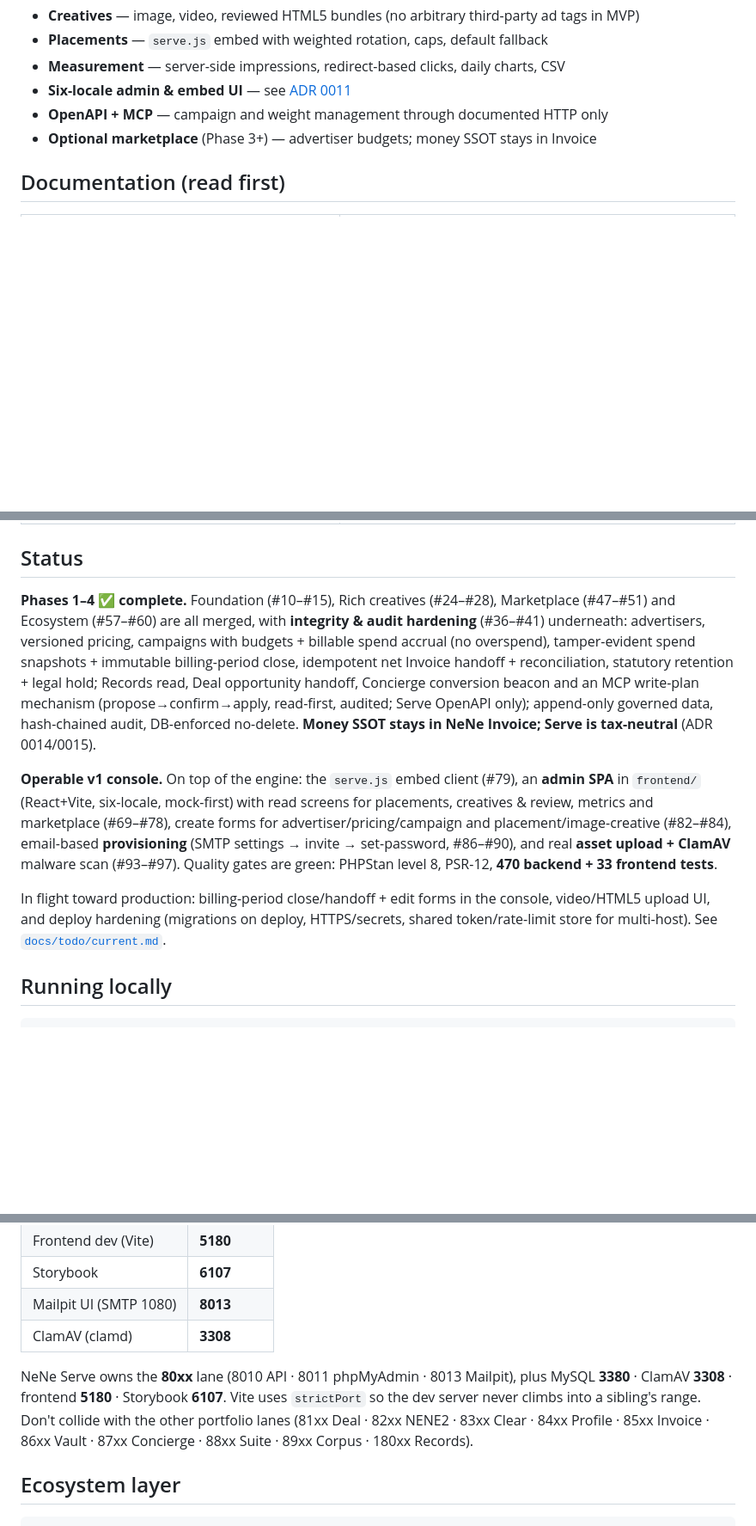
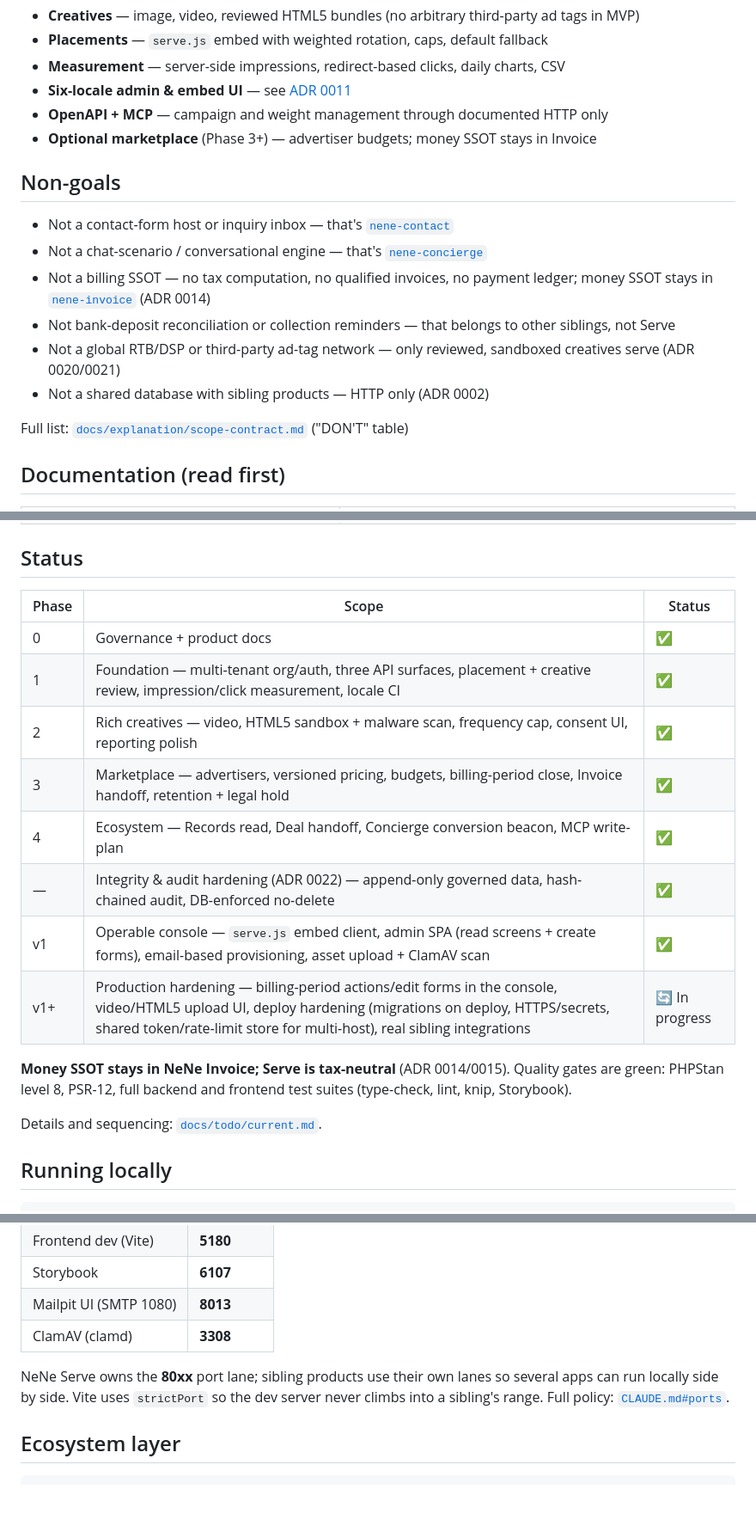
Before and after one commit to hideyukiMORI/nene-serve, a Markdown page: README.md, 3 parts joined by grey strips. Shown at 86% size. GitHub-like rendering; blank space fills up the shorter version.

Commit message:
docs(readme): README を統一テンプレへ寄せる (#148) (#149)
Status を散文から表形式(Phase×Scope×Status)へ、生数字テスト件数を定性表現へ、
Local ports の兄弟レーン列挙を自リポ port doc リンクへ、Non-goals 見出しを
scope-contract.md の DON'T 表を出典に新設。docs/todo/current.md との齟齬なし
(Phase 0-4 完了は current.md と一致)。README.md のみ変更。

Co-authored-by: Claude Opus 4.8 (1M context) <noreply@anthropic.com>

```diff
--- a/README.md
+++ b/README.md
@@ -34,6 +34,17 @@ tracks impressions and clicks, and reports time-series metrics with CSV export
 - **OpenAPI + MCP** — campaign and weight management through documented HTTP only
 - **Optional marketplace** (Phase 3+) — advertiser budgets; money SSOT stays in Invoice
 
+## Non-goals
+
+- Not a contact-form host or inquiry inbox — that's [`nene-contact`](https://github.com/hideyukiMORI/nene-contact)
+- Not a chat-scenario / conversational engine — that's [`nene-concierge`](https://github.com/hideyukiMORI/nene-concierge)
+- Not a billing SSOT — no tax computation, no qualified invoices, no payment ledger; money SSOT stays in [`nene-invoice`](https://github.com/hideyukiMORI/nene-invoice) (ADR 0014)
+- Not bank-deposit reconciliation or collection reminders — that belongs to other siblings, not Serve
+- Not a global RTB/DSP or third-party ad-tag network — only reviewed, sandboxed creatives serve (ADR 0020/0021)
+- Not a shared database with sibling products — HTTP only (ADR 0002)
+
+Full list: [`docs/explanation/scope-contract.md`](./docs/explanation/scope-contract.md) ("DON'T" table)
+
 ## Documentation (read first)
 
 | Topic | Document |
@@ -57,29 +68,22 @@ tracks impressions and clicks, and reports time-series metrics with CSV export
 
 ## Status
 
-**Phases 1–4 ✅ complete.** Foundation (#10–#15), Rich creatives (#24–#28),
-Marketplace (#47–#51) and Ecosystem (#57–#60) are all merged, with **integrity &
-audit hardening** (#36–#41) underneath: advertisers, versioned pricing, campaigns
-with budgets + billable spend accrual (no overspend), tamper-evident spend
-snapshots + immutable billing-period close, idempotent net Invoice handoff +
-reconciliation, statutory retention + legal hold; Records read, Deal opportunity
-handoff, Concierge conversion beacon and an MCP write-plan mechanism
-(propose→confirm→apply, read-first, audited; Serve OpenAPI only); append-only
-governed data, hash-chained audit, DB-enforced no-delete. **Money SSOT stays in
-NeNe Invoice; Serve is tax-neutral** (ADR 0014/0015).
+| Phase | Scope | Status |
+| --- | --- | --- |
+| 0 | Governance + product docs | ✅ |
+| 1 | Foundation — multi-tenant org/auth, three API surfaces, placement + creative review, impression/click measurement, locale CI | ✅ |
+| 2 | Rich creatives — video, HTML5 sandbox + malware scan, frequency cap, consent UI, reporting polish | ✅ |
+| 3 | Marketplace — advertisers, versioned pricing, budgets, billing-period close, Invoice handoff, retention + legal hold | ✅ |
+| 4 | Ecosystem — Records read, Deal handoff, Concierge conversion beacon, MCP write-plan | ✅ |
+| — | Integrity & audit hardening (ADR 0022) — append-only governed data, hash-chained audit, DB-enforced no-delete | ✅ |
+| v1 | Operable console — `serve.js` embed client, admin SPA (read screens + create forms), email-based provisioning, asset upload + ClamAV scan | ✅ |
+| v1+ | Production hardening — billing-period actions/edit forms in the console, video/HTML5 upload UI, deploy hardening (migrations on deploy, HTTPS/secrets, shared token/rate-limit store for multi-host), real sibling integrations | 🔄 In progress |
 
-**Operable v1 console.** On top of the engine: the `serve.js` embed client (#79),
-an **admin SPA** in `frontend/` (React+Vite, six-locale, mock-first) with read
-screens for placements, creatives & review, metrics and marketplace (#69–#78),
-create forms for advertiser/pricing/campaign and placement/image-creative
-(#82–#84), email-based **provisioning** (SMTP settings → invite → set-password,
-#86–#90), and real **asset upload + ClamAV** malware scan (#93–#97). Quality gates
-are green: PHPStan level 8, PSR-12, **470 backend + 33 frontend tests**.
+**Money SSOT stays in NeNe Invoice; Serve is tax-neutral** (ADR 0014/0015). Quality
+gates are green: PHPStan level 8, PSR-12, full backend and frontend test suites
+(type-check, lint, knip, Storybook).
 
-In flight toward production: billing-period close/handoff + edit forms in the
-console, video/HTML5 upload UI, and deploy hardening (migrations on deploy,
-HTTPS/secrets, shared token/rate-limit store for multi-host). See
-[`docs/todo/current.md`](./docs/todo/current.md).
+Details and sequencing: [`docs/todo/current.md`](./docs/todo/current.md).
 
 ## Running locally
 
@@ -121,11 +125,9 @@ MYSQL_TEST_HOST=127.0.0.1 MYSQL_TEST_PORT=3380 MYSQL_TEST_DB=nene_serve \
 | Mailpit UI (SMTP 1080) | **8013** |
 | ClamAV (clamd) | **3308** |
 
-NeNe Serve owns the **80xx** lane (8010 API · 8011 phpMyAdmin · 8013 Mailpit), plus
-MySQL **3380** · ClamAV **3308** · frontend **5180** · Storybook **6107**. Vite uses
-`strictPort` so the dev server never climbs into a sibling's range. Don't collide with the
-other portfolio lanes (81xx Deal · 82xx NENE2 · 83xx Clear · 84xx Profile · 85xx Invoice ·
-86xx Vault · 87xx Concierge · 88xx Suite · 89xx Corpus · 180xx Records).
+NeNe Serve owns the **80xx** port lane; sibling products use their own lanes so several
+apps can run locally side by side. Vite uses `strictPort` so the dev server never climbs
+into a sibling's range. Full policy: [`CLAUDE.md#ports`](./CLAUDE.md#ports).
 
 ## Ecosystem layer
 
```
